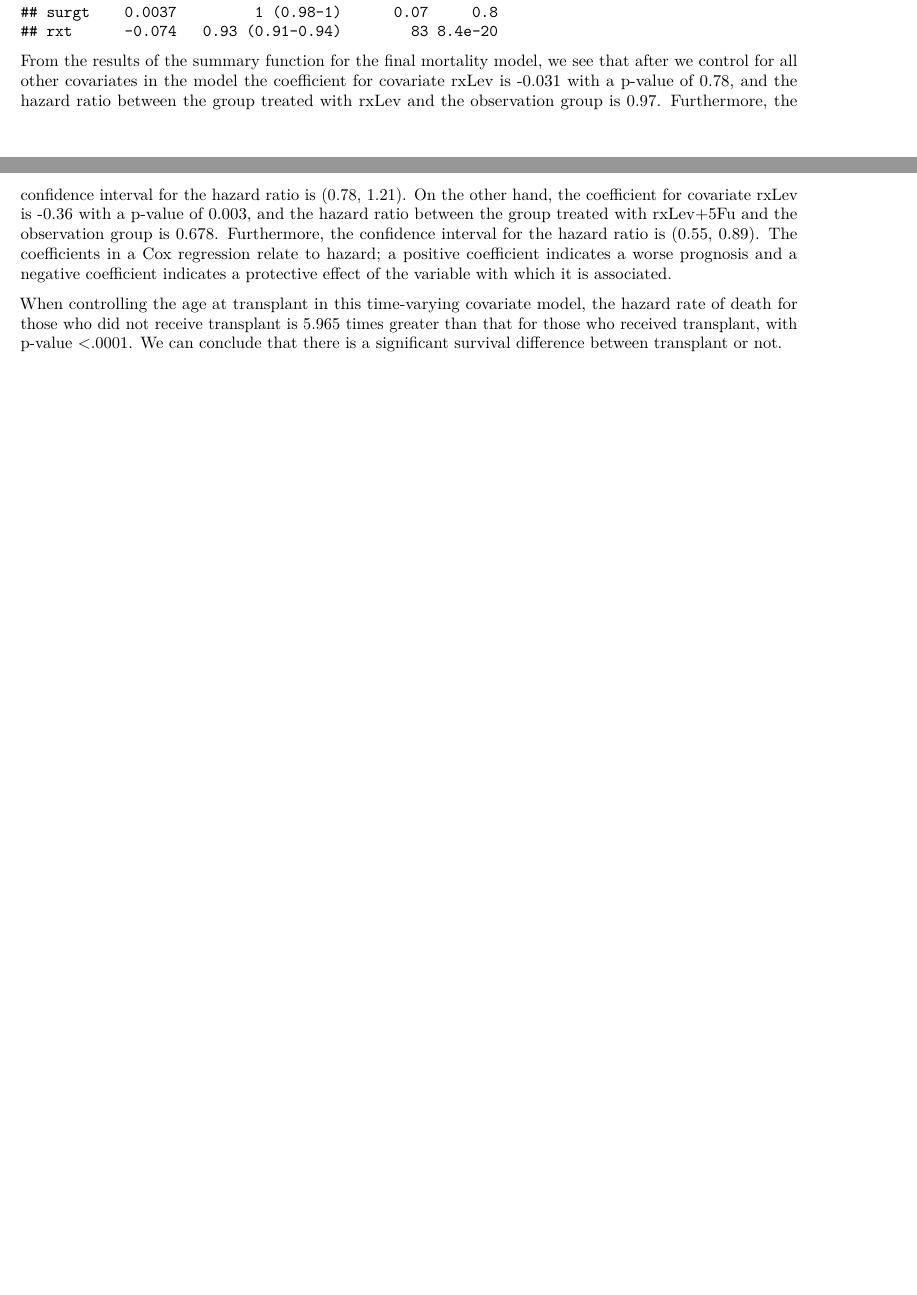
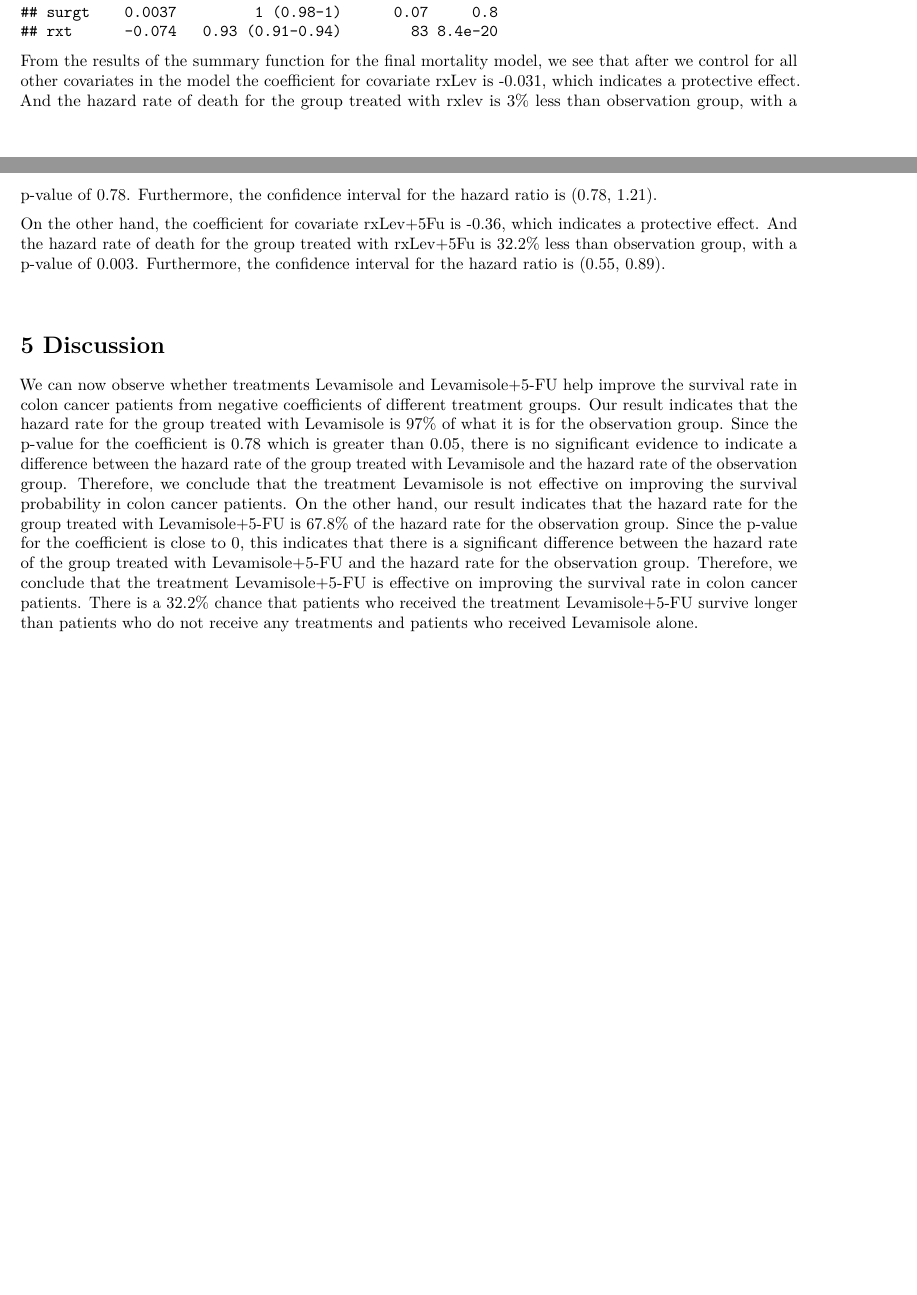
Before and after one commit to YijiaJiang/p8108_final_project, an R Markdown document (mortality.Rmd): two parts of pages 22 and 23 of 23, joined at a grey line, cut so that both start at the same text, the shorter picture padded with empty space. Rendered offline with R 4.5, knitr and Pandoc, then LaTeX, with nearby package versions; code that draws random numbers runs with fixed seeds of ours.

Commit message:
Update mortality.Rmd

````diff
--- a/mortality.Rmd
+++ b/mortality.Rmd
@@ -316,11 +316,17 @@ res <- t(as.data.frame(univ_results, check.names = FALSE))
 as.data.frame(res)
 ```
 
-From the results of the summary function for the final mortality model, we see that after we control for all other covariates in the model the coefficient for covariate rxLev is -0.031 with a p-value of 0.78, and the hazard ratio between the group treated with rxLev and the observation group is 0.97. Furthermore, the confidence interval for the hazard ratio is (0.78, 1.21).
-On the other hand, the coefficient for covariate rxLev is -0.36 with a p-value of 0.003, and the hazard ratio between the group treated with rxLev+5Fu and the observation group is 0.678. Furthermore, the confidence interval for the hazard ratio is (0.55, 0.89). The coefficients in a Cox regression relate to hazard; a positive coefficient indicates a worse prognosis and a negative coefficient indicates a protective effect of the variable with which it is associated.
+From the results of the summary function for the final mortality model, we see that after we control for all other covariates in the model the coefficient for covariate rxLev is -0.031, which indicates a protective effect. And the hazard rate of death for the group treated with rxlev is 3% less than observation group, with a p-value of 0.78. Furthermore, the confidence interval for the hazard ratio is (0.78, 1.21).
 
-When controlling the age at transplant in this time-varying covariate model, the hazard rate of death for those who did not receive transplant is 5.965 times greater than that
-for those who received transplant, with p-value <.0001. We can conclude that there is a significant survival difference between transplant or not.
+On the other hand, the coefficient for covariate rxLev+5Fu is -0.36, which indicates a protective effect. And the hazard rate of death for the group treated with rxLev+5Fu is 32.2% less than observation group, with a p-value of 0.003. Furthermore, the confidence interval for the hazard ratio is (0.55, 0.89).
+
+&nbsp;
 
 
+# 5 Discussion
+
+We can now observe whether treatments Levamisole and Levamisole+5-FU help improve the survival rate in colon cancer patients from negative coefficients of different treatment groups. Our result indicates that the hazard rate for the group treated with Levamisole is 97% of what it is for the observation group. Since the p-value for the coefficient is 0.78 which is greater than 0.05, there is no significant evidence to indicate a difference between the hazard rate of the group treated with Levamisole and the hazard rate of the observation group. Therefore, we conclude that the treatment Levamisole is not effective on improving the survival probability in colon cancer patients.
+On the other hand, our result indicates that the hazard rate for the group treated with Levamisole+5-FU is 67.8% of the hazard rate for the observation group. Since the p-value for the coefficient is close to 0, this indicates that there is a significant difference between the hazard rate of the group treated with Levamisole+5-FU and the hazard rate for the observation group.
+Therefore, we conclude that the treatment Levamisole+5-FU is effective on improving the survival rate in colon cancer patients. There is a 32.2% chance that patients who received the treatment Levamisole+5-FU survive longer than patients who do not receive any treatments and patients who received Levamisole alone.
+
 &nbsp;
````
